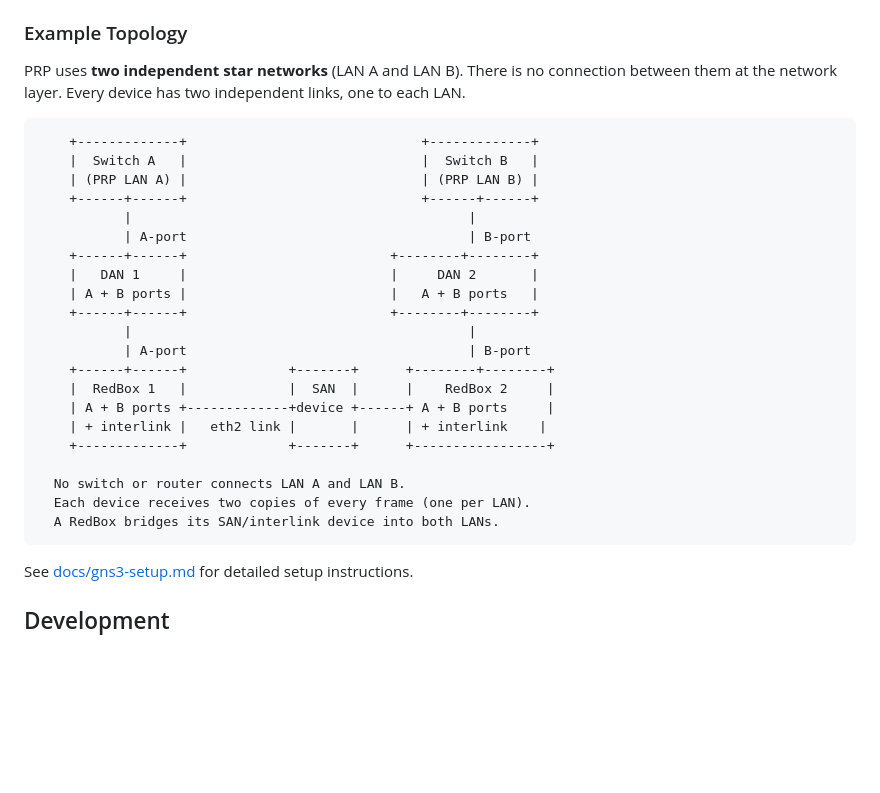
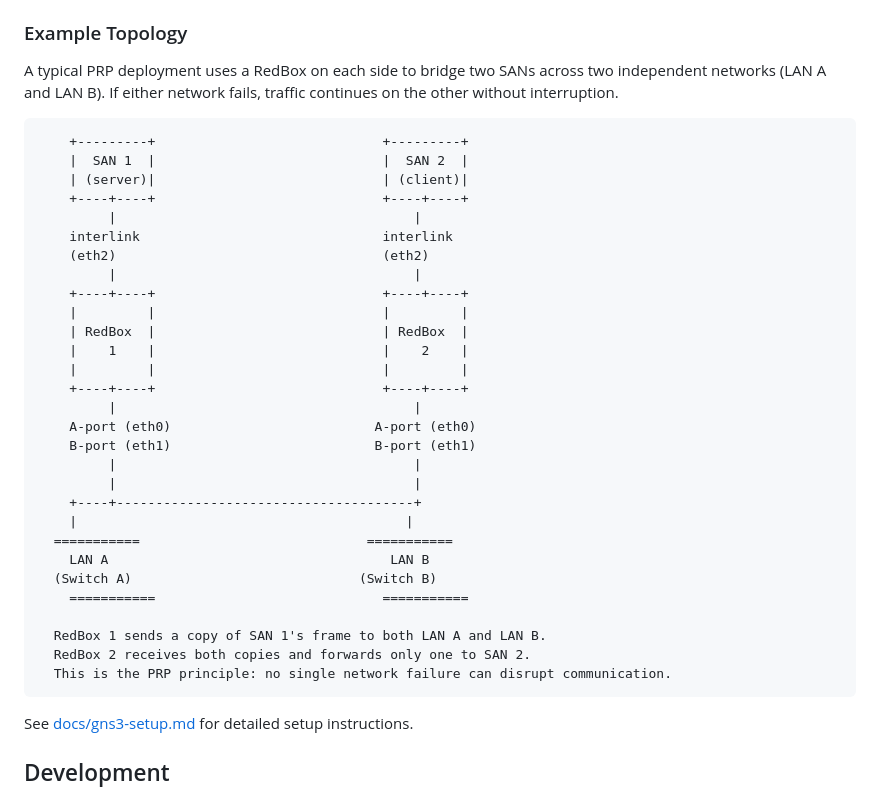
Before and after one commit to grymme/prp-sim, a Markdown page: README.md, the part around the change. GitHub-like rendering; blank space fills up the shorter version.

Commit message:
docs: replace README example topology with SAN-to-SAN via two RedBoxes

````diff
--- a/README.md
+++ b/README.md
@@ -155,30 +155,38 @@ The `.gns3a` file (`gns3/westermo-prp.gns3a`) defines the GNS3 template:
 
 ### Example Topology
 
-PRP uses **two independent star networks** (LAN A and LAN B). There is no connection between them at the network layer. Every device has two independent links, one to each LAN.
+A typical PRP deployment uses a RedBox on each side to bridge two SANs across two independent networks (LAN A and LAN B). If either network fails, traffic continues on the other without interruption.
 
 ```
-    +-------------+                              +-------------+
-    |  Switch A   |                              |  Switch B   |
-    | (PRP LAN A) |                              | (PRP LAN B) |
-    +------+------+                              +------+------+
-           |                                           |
-           | A-port                                    | B-port
-    +------+------+                          +--------+--------+
-    |   DAN 1     |                          |     DAN 2       |
-    | A + B ports |                          |   A + B ports   |
-    +------+------+                          +--------+--------+
-           |                                           |
-           | A-port                                    | B-port
-    +------+------+             +-------+      +--------+--------+
-    |  RedBox 1   |             |  SAN  |      |    RedBox 2     |
-    | A + B ports +-------------+device +------+ A + B ports     |
-    | + interlink |   eth2 link |       |      | + interlink    |
-    +-------------+             +-------+      +-----------------+
+    +---------+                             +---------+
+    |  SAN 1  |                             |  SAN 2  |
+    | (server)|                             | (client)|
+    +----+----+                             +----+----+
+         |                                      |
+    interlink                               interlink
+    (eth2)                                  (eth2)
+         |                                      |
+    +----+----+                             +----+----+
+    |         |                             |         |
+    | RedBox  |                             | RedBox  |
+    |    1    |                             |    2    |
+    |         |                             |         |
+    +----+----+                             +----+----+
+         |                                      |
+    A-port (eth0)                          A-port (eth0)
+    B-port (eth1)                          B-port (eth1)
+         |                                      |
+         |                                      |
+    +----+--------------------------------------+
+    |                                          |
+  ===========                             ===========
+    LAN A                                    LAN B
+  (Switch A)                             (Switch B)
+    ===========                             ===========
 
-  No switch or router connects LAN A and LAN B.
-  Each device receives two copies of every frame (one per LAN).
-  A RedBox bridges its SAN/interlink device into both LANs.
+  RedBox 1 sends a copy of SAN 1's frame to both LAN A and LAN B.
+  RedBox 2 receives both copies and forwards only one to SAN 2.
+  This is the PRP principle: no single network failure can disrupt communication.
 ```
 
 See [docs/gns3-setup.md](docs/gns3-setup.md) for detailed setup instructions.
````
